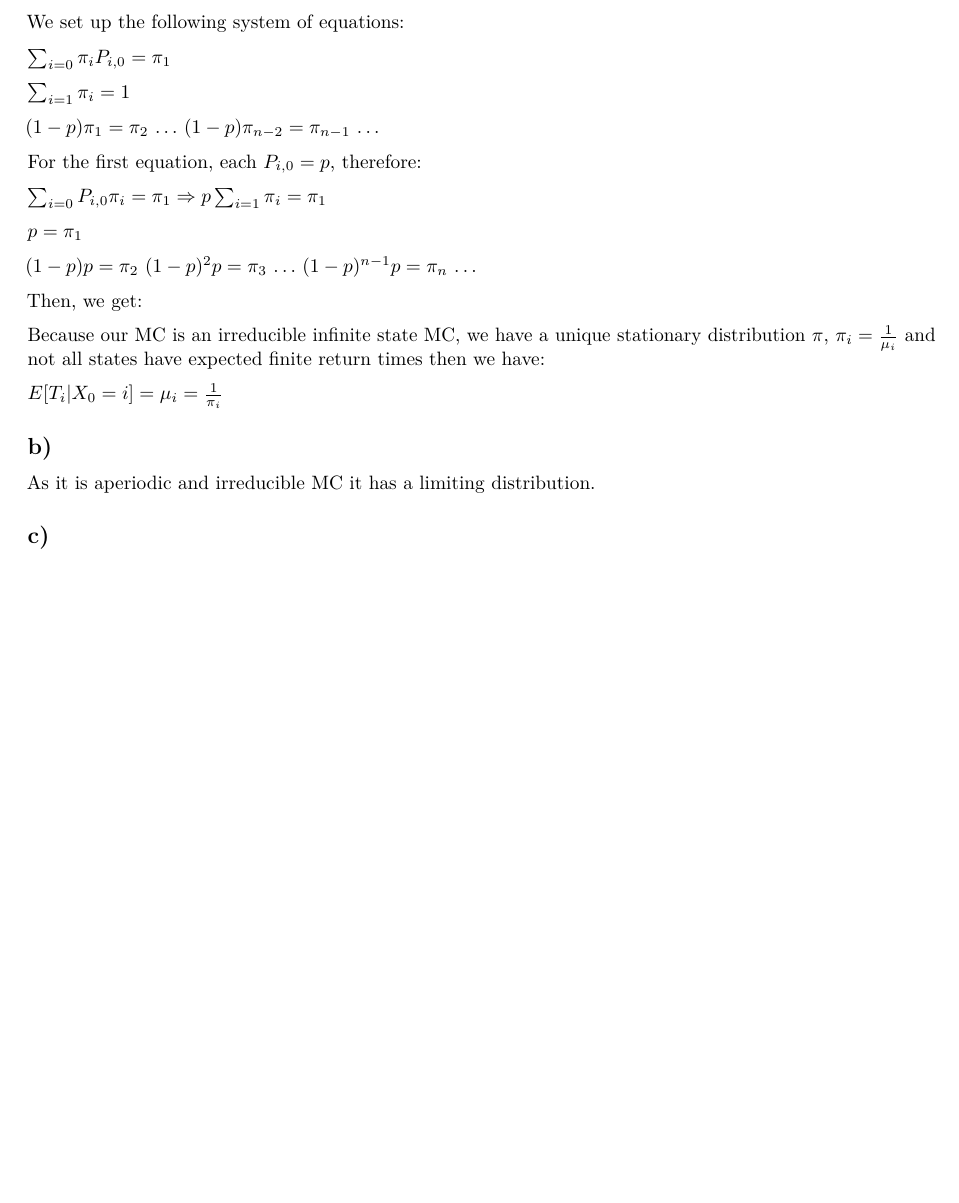
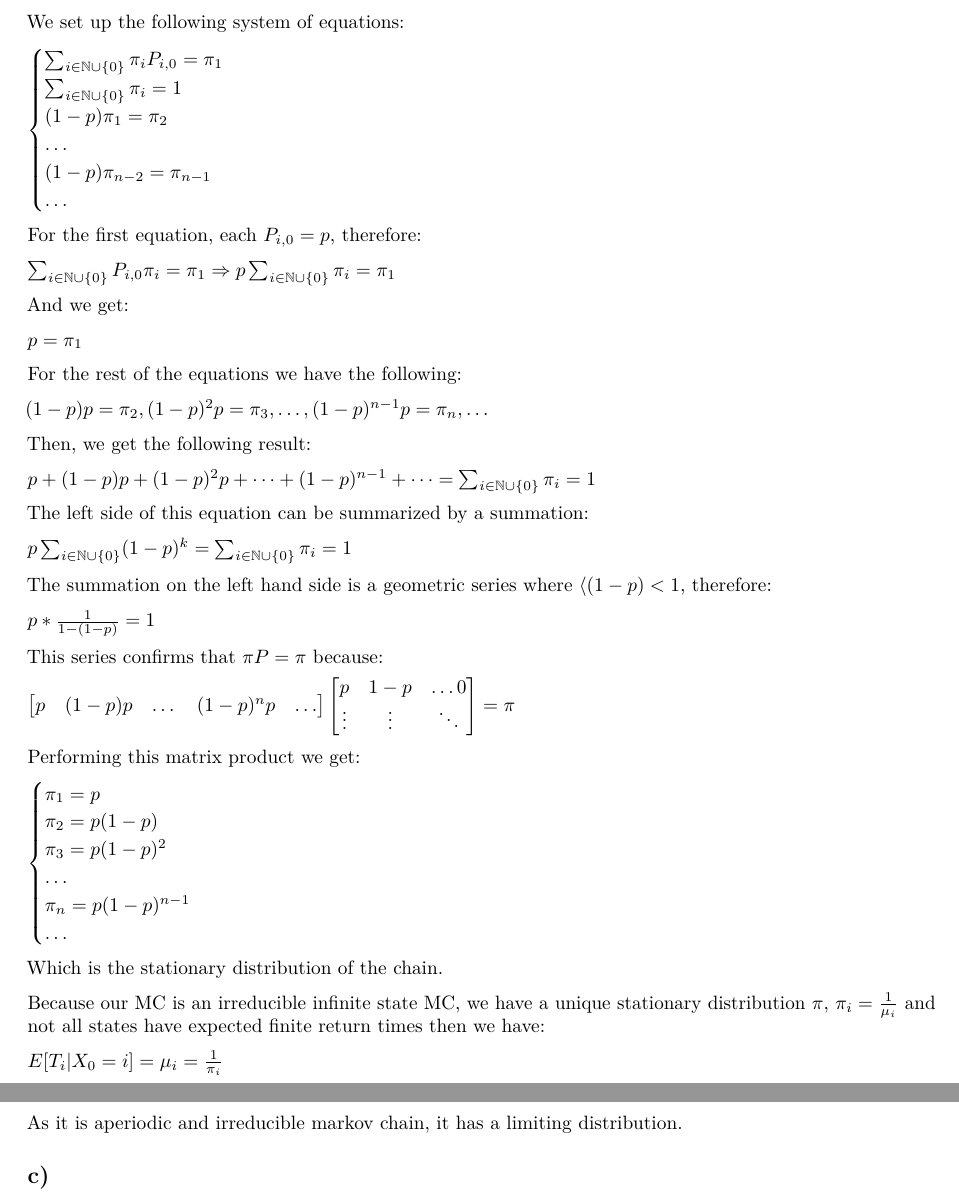
Before and after one commit to dreth/UC3MStochasticProcesses, an R Markdown document (Group work/Assignment 1/Assignment1.rmd): part of page 9 of 11 before the commit and two parts of pages 9 and 10 of 11 after it, the two joined at a grey line, cut so that both start at the same text, the shorter picture padded with empty space. Rendered offline with R 4.5, knitr and Pandoc, then LaTeX, with nearby package versions; code that draws random numbers runs with fixed seeds of ours; some code elsewhere in the file could not run offline.

Commit message:
updated problem 1a latex notation

```diff
--- a/Group work/Assignment 1/Assignment1.rmd
+++ b/Group work/Assignment 1/Assignment1.rmd
@@ -224,39 +224,68 @@ We get that the amount of days where driving is forbidden is 6.5 days. Approxima
 
 We set up the following system of equations:
 
-$\sum_{i=0} \pi_{i} P_{i,0}  = \pi_{1}$
+$\begin{cases}
+\sum_{i \in \mathbb{N} \cup \{0\}} \pi_{i} P_{i,0}  = \pi_{1} \\
+\sum_{i \in \mathbb{N} \cup \{0\}} \pi_{i} = 1 \\
+(1 - p) \pi_{1} = \pi_{2} \\
+\dots \\
+(1 - p) \pi_{n-2} = \pi_{n-1} \\
+\dots \\
+\end{cases}$
 
-$\sum_{i=1} \pi_{i} = 1$
-
-$(1 - p) \pi_{1} = \pi_{2}$
-$\dots$
-$(1 - p) \pi_{n-2} = \pi_{n-1}$
-$\dots$
 
 For the first equation, each $P_{i,0} = p$, therefore:
 
-$\sum_{i=0} P_{i,0} \pi_{i} = \pi_{1} \Rightarrow p \sum_{i=1} \pi_{i} = \pi_{1}$
+$\sum_{i \in \mathbb{N} \cup \{0\}} P_{i,0} \pi_{i} = \pi_{1} \Rightarrow p \sum_{i \in \mathbb{N} \cup \{0\}} \pi_{i} = \pi_{1}$
+
+And we get:
 
 $p = \pi_{1}$
 
-$(1 - p)p = \pi_{2}$
-$(1 - p)^{2} p = \pi_{3}$
-$\dots$
-$(1 - p)^{n-1} p = \pi_{n}$
-$\dots$
+For the rest of the equations we have the following:
 
-Then, we get:
+$(1 - p)p = \pi_{2}, (1 - p)^{2} p = \pi_{3}, \dots, (1 - p)^{n-1} p = \pi_{n}, \dots$
 
+Then, we get the following result:
 
+$p + (1-p)p + (1-p)^{2} p + \dots + (1-p)^{n-1} + \dots = \sum_{i \in \mathbb{N} \cup \{0\}} \pi_{i} = 1$
 
+The left side of this equation can be summarized by a summation:
+
+$p \sum_{i \in \mathbb{N} \cup \{0\}} (1-p)^{k} =  \sum_{i \in \mathbb{N} \cup \{0\}} \pi_{i} = 1$
+
+The summation on the left hand side is a geometric series where $\langle{(1-p)} < 1$, therefore:
+
+$p * \frac{1}{1 - (1 - p)} = 1$
+
+This series confirms that $\pi P = \pi$ because:
+
+$\begin{bmatrix} p & (1 - p)p & \dots & (1 - p)^{n} p & \dots \end{bmatrix}
+\begin{bmatrix} p & 1-p & \dots 0 \\ \vdots & \vdots & \ddots \end{bmatrix}
+= \pi$
+
+Performing this matrix product we get:
+
+$\begin{cases}
+\pi_{1} = p \\
+\pi_{2} = p (1-p) \\
+\pi_{3} = p (1-p)^{2} \\
+\dots \\
+\pi_{n} = p (1-p)^{n-1} \\
+\dots
+\end{cases}$
+
+Which is the stationary distribution of the chain.
 
 Because our MC is an irreducible infinite state MC, we have a unique stationary distribution $\pi$, $\pi_{i} = \frac{1}{\mu_{i}}$ and not all states have expected finite return times then we have:
 
 $E[T_{i}|X_{0} = i] = \mu_{i} = \frac{1}{\pi_{i}}$
 
+\newpage
+
 ## b)
 
-As it is aperiodic and irreducible MC it has a limiting distribution.
+As it is aperiodic and irreducible markov chain, it has a limiting distribution.
 
 ## c)
 
```
Also changed, not shown: Group work/Assignment 1/Assignment1.pdf, Group work/Assignment 1/Assignment1.tex, Group work/Assignment 1/figures/unnamed-chunk-15-1.pdf.
